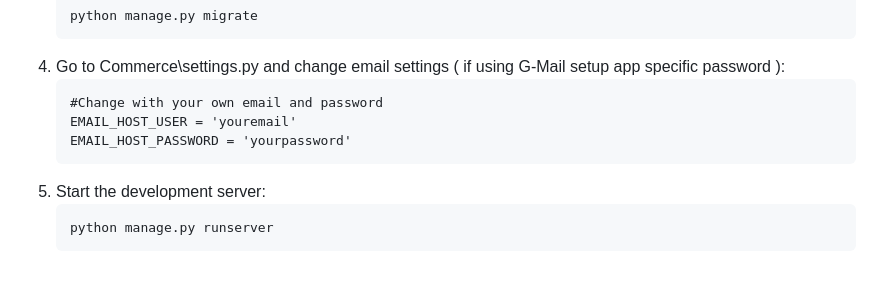
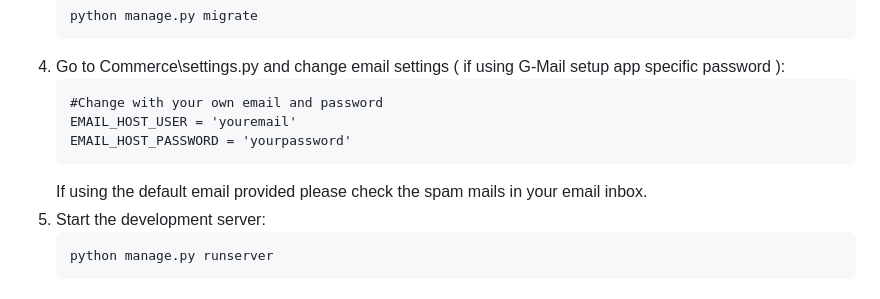
Before and after one commit to BlockbusterAndy/BidBazaar, a Markdown page: README.md, the part around the change. GitHub-like rendering.

````diff
--- a/README.md
+++ b/README.md
@@ -37,6 +37,7 @@ Welcome to Bid Bazaar, an innovative online auction platform that brings the exc
     EMAIL_HOST_USER = 'youremail'
     EMAIL_HOST_PASSWORD = 'yourpassword'
     ```
+    If using the default email provided please check the spam mails in your email inbox.
 5. Start the development server:
     ```
     python manage.py runserver
````
